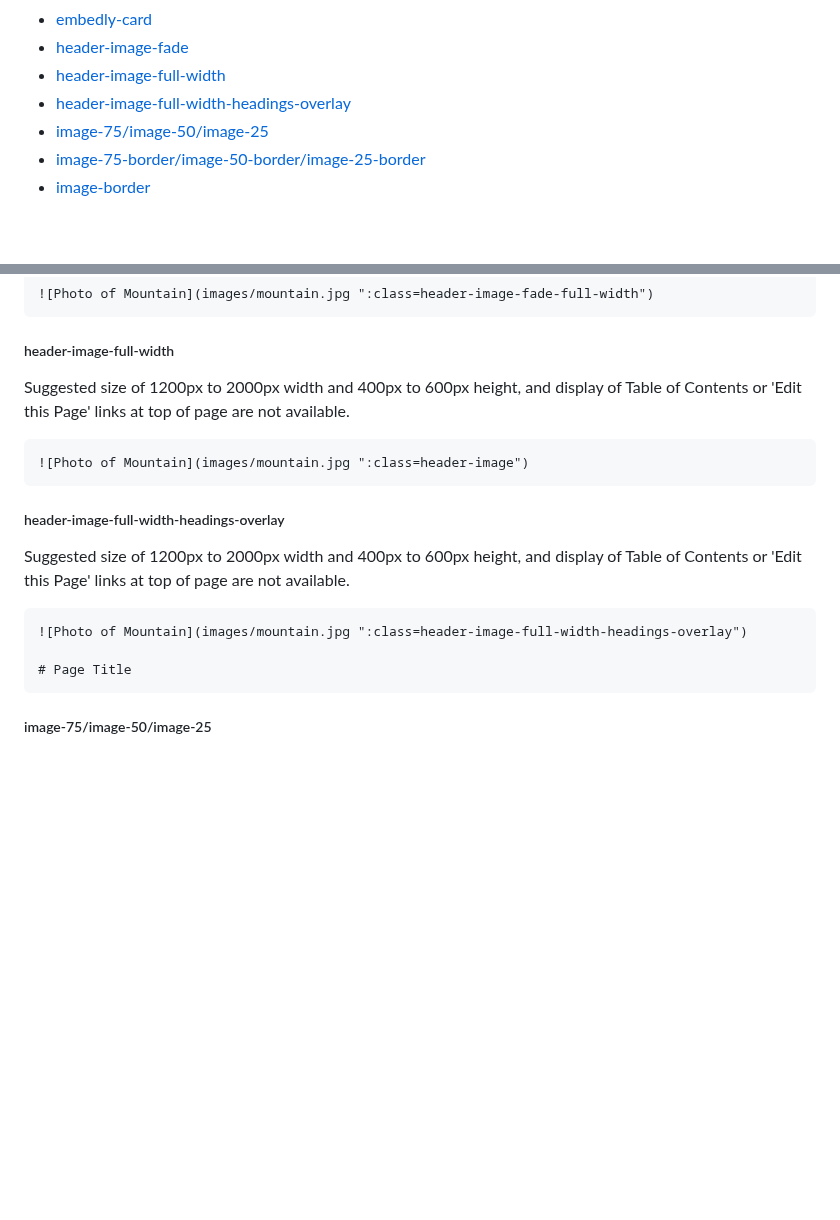
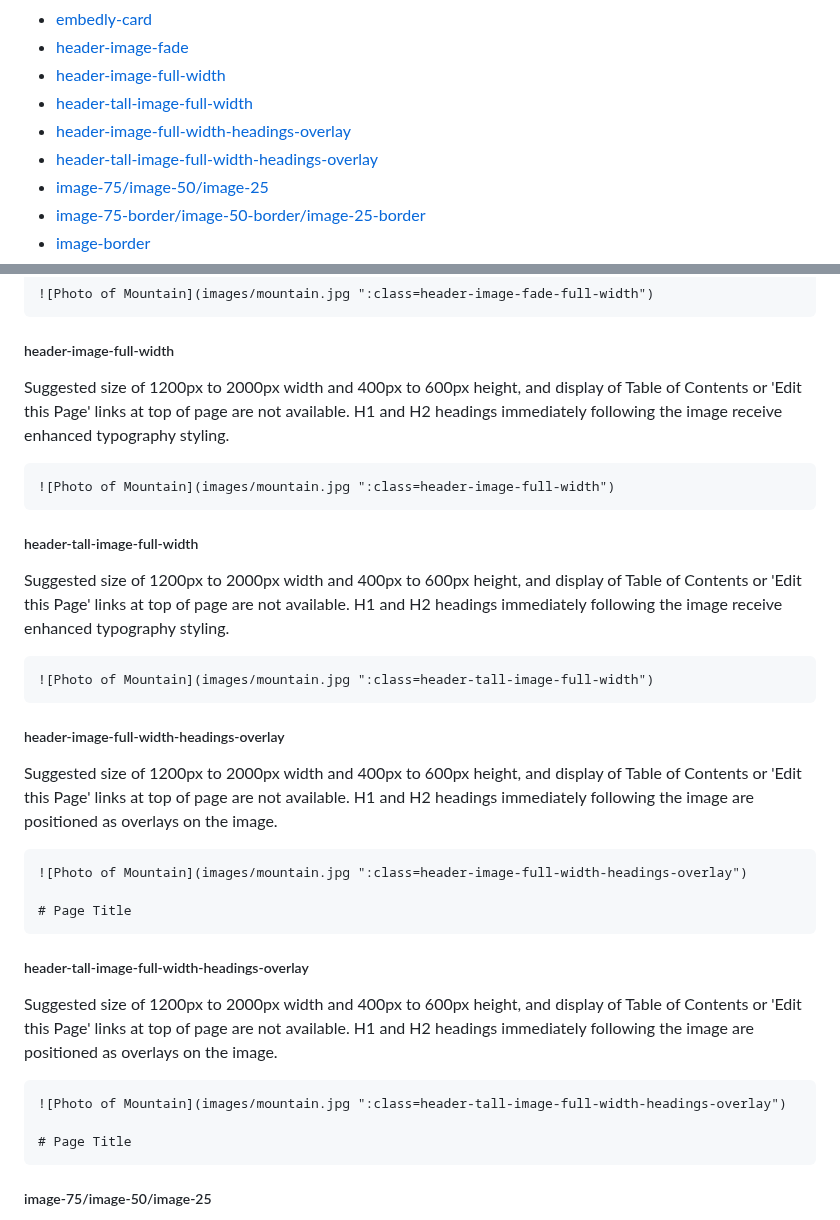
Before and after one commit to hibbitts-design/docsify-this, a Markdown page: README.md, 2 parts joined by grey strips. Rendered like a GitHub page; blank space fills up the shorter version.

````diff
--- a/README.md
+++ b/README.md
@@ -701,7 +701,9 @@ For example, to edit GitHub Markdown files on your desktop you would do the foll
 - [embedly-card](#embedly-card)
 - [header-image-fade](#header-image-fade)
 - [header-image-full-width](#header-image-full-width)
+- [header-tall-image-full-width](#header-tall-image-full-width)
 - [header-image-full-width-headings-overlay](#header-image-full-width-headings-overlay)
+- [header-tall-image-full-width-headings-overlay](#header-tall-image-full-width-headings-overlay)
 - [image-75/image-50/image-25](/#image-75image-50image-25)
 - [image-75-border/image-50-border/image-25-border](#image-75-borderimage-50-borderimage-25-border)
 - [image-border](#image-border)
@@ -935,18 +937,36 @@ Suggested width of 1200px to 2000px, and display of Table of Contents or 'Edit t
 
 ##### header-image-full-width
 
-Suggested size of 1200px to 2000px width and 400px to 600px height, and display of Table of Contents or 'Edit this Page' links at top of page are not available.
-
-```markdown
-![Photo of Mountain](images/mountain.jpg ":class=header-image")
+Suggested size of 1200px to 2000px width and 400px to 600px height, and display of Table of Contents or 'Edit this Page' links at top of page are not available. H1 and H2 headings immediately following the image receive enhanced typography styling.
+
+```markdown
+![Photo of Mountain](images/mountain.jpg ":class=header-image-full-width")
+```
+
+##### header-tall-image-full-width
+
+Suggested size of 1200px to 2000px width and 400px to 600px height, and display of Table of Contents or 'Edit this Page' links at top of page are not available. H1 and H2 headings immediately following the image receive enhanced typography styling.
+
+```markdown
+![Photo of Mountain](images/mountain.jpg ":class=header-tall-image-full-width")
 ```
 
 ##### header-image-full-width-headings-overlay
 
-Suggested size of 1200px to 2000px width and 400px to 600px height, and display of Table of Contents or 'Edit this Page' links at top of page are not available.
+Suggested size of 1200px to 2000px width and 400px to 600px height, and display of Table of Contents or 'Edit this Page' links at top of page are not available. H1 and H2 headings immediately following the image are positioned as overlays on the image.
 
 ```markdown
 ![Photo of Mountain](images/mountain.jpg ":class=header-image-full-width-headings-overlay")
+
+# Page Title
+```
+
+##### header-tall-image-full-width-headings-overlay
+
+Suggested size of 1200px to 2000px width and 400px to 600px height, and display of Table of Contents or 'Edit this Page' links at top of page are not available. H1 and H2 headings immediately following the image are positioned as overlays on the image.
+
+```markdown
+![Photo of Mountain](images/mountain.jpg ":class=header-tall-image-full-width-headings-overlay")
 
 # Page Title
 ```
````
